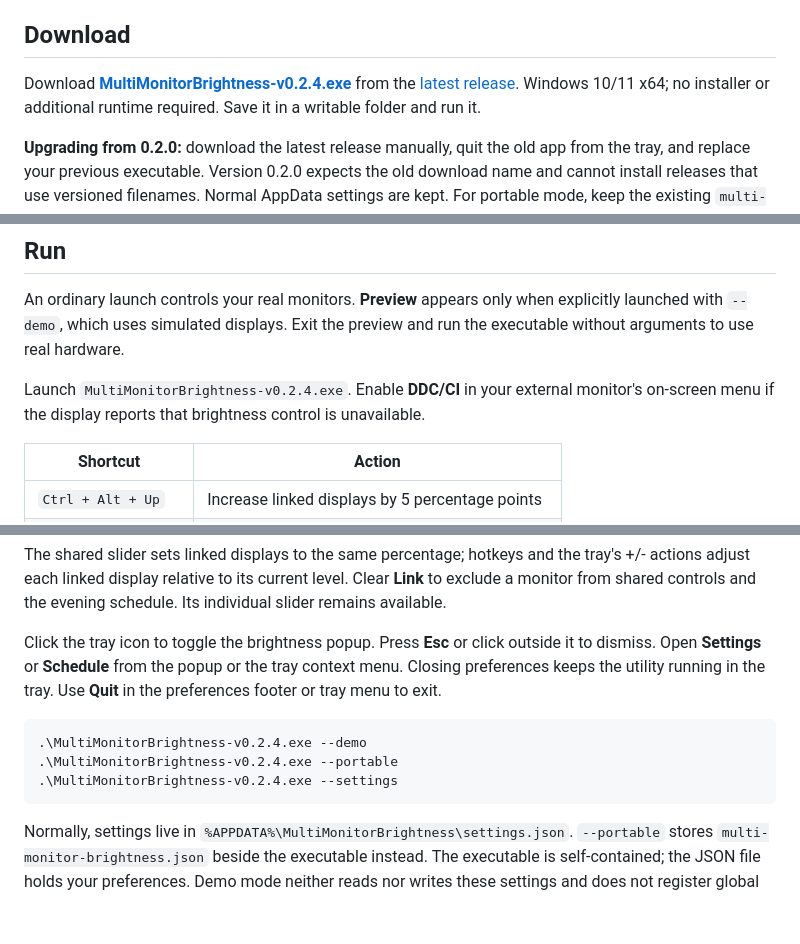
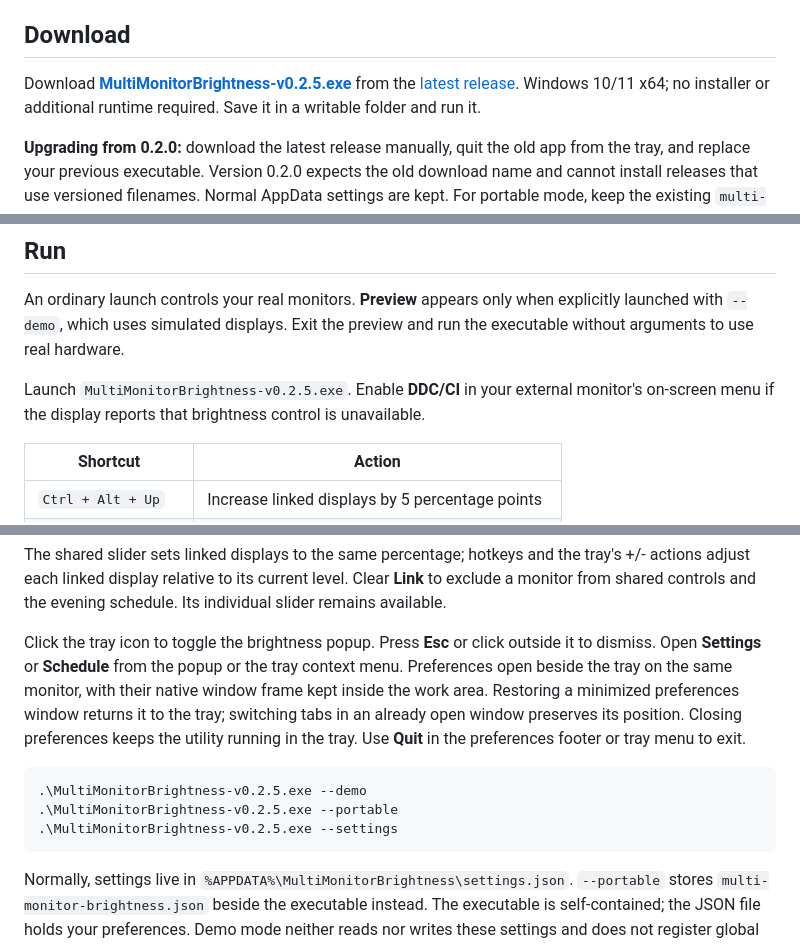
Before and after one commit to siarheisinelnikau/multi-monitor-brightness, a Markdown page: README.md, 3 parts joined by grey strips. Drawn GitHub-style; blank space fills up the shorter version.

Commit message:
Open and restore preferences beside the tray icon (v0.2.5)

````diff
--- a/README.md
+++ b/README.md
@@ -6,7 +6,7 @@ An unobtrusive Windows utility for controlling external monitor brightness from
 
 ## Download
 
-Download [**MultiMonitorBrightness-v0.2.4.exe**](https://github.com/siarheisinelnikau/multi-monitor-brightness/releases/download/v0.2.4/MultiMonitorBrightness-v0.2.4.exe) from the [latest release](https://github.com/siarheisinelnikau/multi-monitor-brightness/releases/latest). Windows 10/11 x64; no installer or additional runtime required. Save it in a writable folder and run it.
+Download [**MultiMonitorBrightness-v0.2.5.exe**](https://github.com/siarheisinelnikau/multi-monitor-brightness/releases/download/v0.2.5/MultiMonitorBrightness-v0.2.5.exe) from the [latest release](https://github.com/siarheisinelnikau/multi-monitor-brightness/releases/latest). Windows 10/11 x64; no installer or additional runtime required. Save it in a writable folder and run it.
 
 **Upgrading from 0.2.0:** download the latest release manually, quit the old app from the tray, and replace your previous executable. Version 0.2.0 expects the old download name and cannot install releases that use versioned filenames. Normal AppData settings are kept. For portable mode, keep the existing `multi-monitor-brightness.json` beside the executable and launch with `--portable`. If you change the installed filename, update **Settings → Application → Use this executable** when Windows startup is enabled. From 0.2.1 onward, in-app updates support the versioned release names and preserve the installed filename and startup path.
 
@@ -45,7 +45,7 @@ Actual application screenshots captured in preview mode with simulated monitors.
 
 An ordinary launch controls your real monitors. **Preview** appears only when explicitly launched with `--demo`, which uses simulated displays. Exit the preview and run the executable without arguments to use real hardware.
 
-Launch `MultiMonitorBrightness-v0.2.4.exe`. Enable **DDC/CI** in your external monitor's on-screen menu if the display reports that brightness control is unavailable.
+Launch `MultiMonitorBrightness-v0.2.5.exe`. Enable **DDC/CI** in your external monitor's on-screen menu if the display reports that brightness control is unavailable.
 
 | Shortcut | Action |
 | --- | --- |
@@ -57,12 +57,12 @@ Change the shortcuts and step size in **Settings → Apply shortcuts**. Windows
 
 The shared slider sets linked displays to the same percentage; hotkeys and the tray's +/- actions adjust each linked display relative to its current level. Clear **Link** to exclude a monitor from shared controls and the evening schedule. Its individual slider remains available.
 
-Click the tray icon to toggle the brightness popup. Press **Esc** or click outside it to dismiss. Open **Settings** or **Schedule** from the popup or the tray context menu. Closing preferences keeps the utility running in the tray. Use **Quit** in the preferences footer or tray menu to exit.
+Click the tray icon to toggle the brightness popup. Press **Esc** or click outside it to dismiss. Open **Settings** or **Schedule** from the popup or the tray context menu. Preferences open beside the tray on the same monitor, with their native window frame kept inside the work area. Restoring a minimized preferences window returns it to the tray; switching tabs in an already open window preserves its position. Closing preferences keeps the utility running in the tray. Use **Quit** in the preferences footer or tray menu to exit.
 
 ```powershell
-.\MultiMonitorBrightness-v0.2.4.exe --demo
-.\MultiMonitorBrightness-v0.2.4.exe --portable
-.\MultiMonitorBrightness-v0.2.4.exe --settings
+.\MultiMonitorBrightness-v0.2.5.exe --demo
+.\MultiMonitorBrightness-v0.2.5.exe --portable
+.\MultiMonitorBrightness-v0.2.5.exe --settings
 ```
 
 Normally, settings live in `%APPDATA%\MultiMonitorBrightness\settings.json`. `--portable` stores `multi-monitor-brightness.json` beside the executable instead. The executable is self-contained; the JSON file holds your preferences. Demo mode neither reads nor writes these settings and does not register global shortcuts.
````
Also changed, not shown: other parts of README.md (+1 -1 lines), release-notes/v0.2.5.md (added, +15 -0 lines), docs/screenshots/settings.png, 6 other files.
